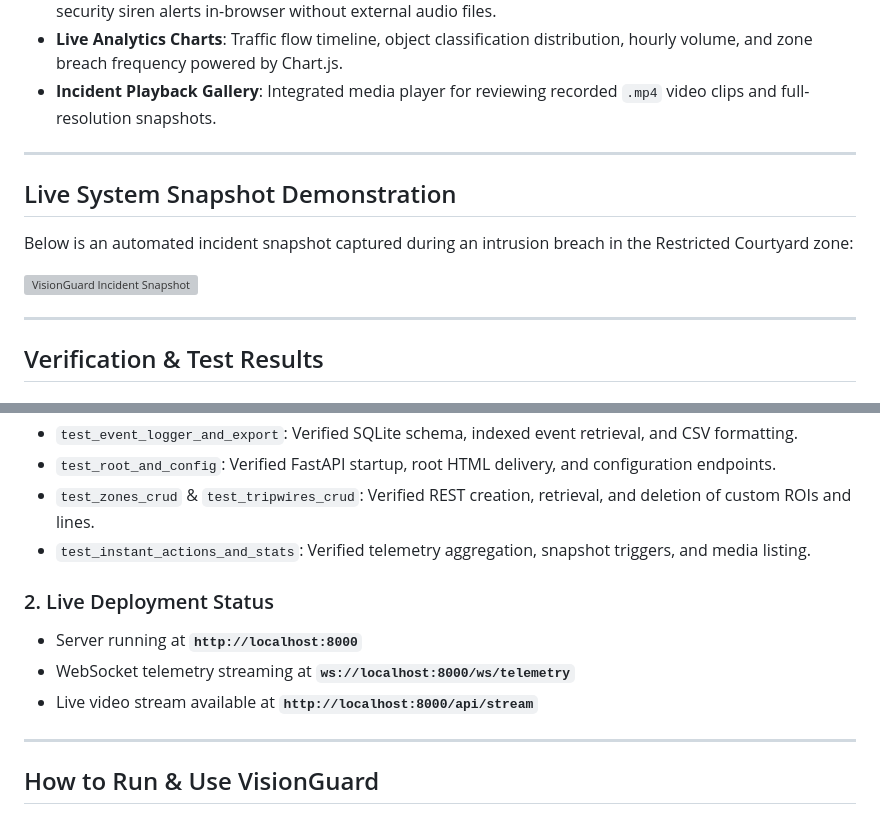
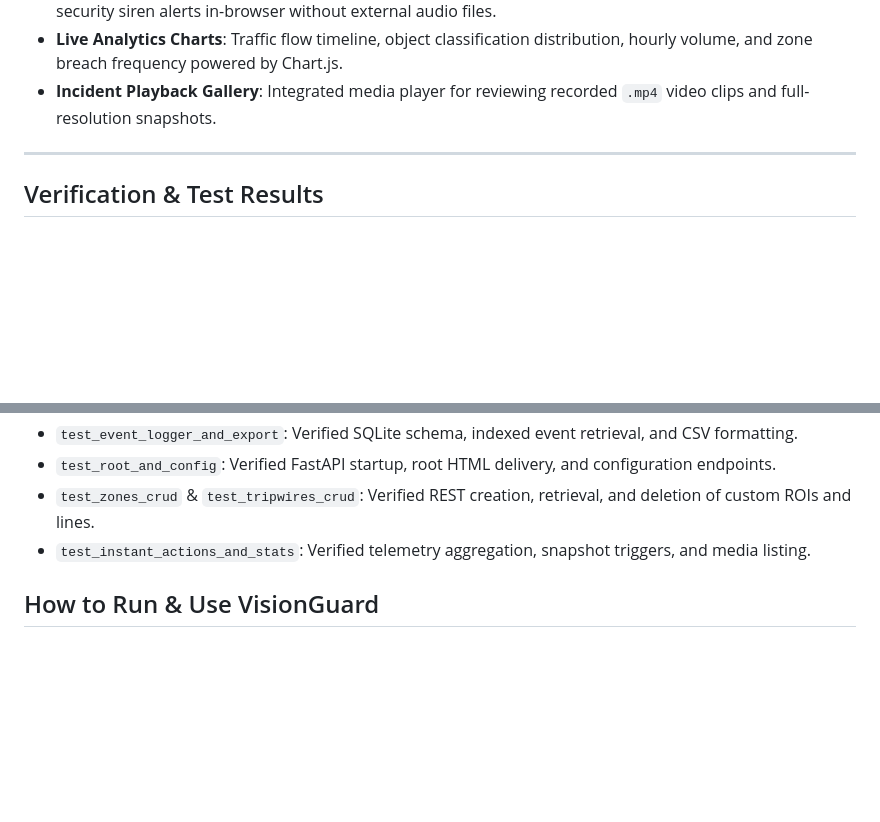
Before and after one commit to Pranay7427/VisionGuard, a Markdown page: README.md, 2 parts joined by grey strips. Drawn GitHub-style; blank space fills up the shorter version; grey boxes are pictures that could not be loaded.

Commit message:
Remove live system snapshot and deployment status
Removed live system snapshot demonstration and deployment status sections from the README.

```diff
--- a/README.md
+++ b/README.md
@@ -43,14 +43,6 @@
 
 ---
 
-## Live System Snapshot Demonstration
-
-Below is an automated incident snapshot captured during an intrusion breach in the Restricted Courtyard zone:
-
-![VisionGuard Incident Snapshot](file:///C:/Users/prana/.gemini/antigravity-ide/brain/b30f529b-2204-4201-9df1-4c0620d7d908/snapshot_demo.jpg)
-
----
-
 ## Verification & Test Results
 
 ### 1. Automated Unit & Integration Tests
@@ -65,12 +57,6 @@ All 10 test suites passed cleanly in under 0.3 seconds:
 - `test_zones_crud` & `test_tripwires_crud`: Verified REST creation, retrieval, and deletion of custom ROIs and lines.
 - `test_instant_actions_and_stats`: Verified telemetry aggregation, snapshot triggers, and media listing.
 
-### 2. Live Deployment Status
-- Server running at **`http://localhost:8000`**
-- WebSocket telemetry streaming at **`ws://localhost:8000/ws/telemetry`**
-- Live video stream available at **`http://localhost:8000/api/stream`**
-
----
 
 ## How to Run & Use VisionGuard
 
```
